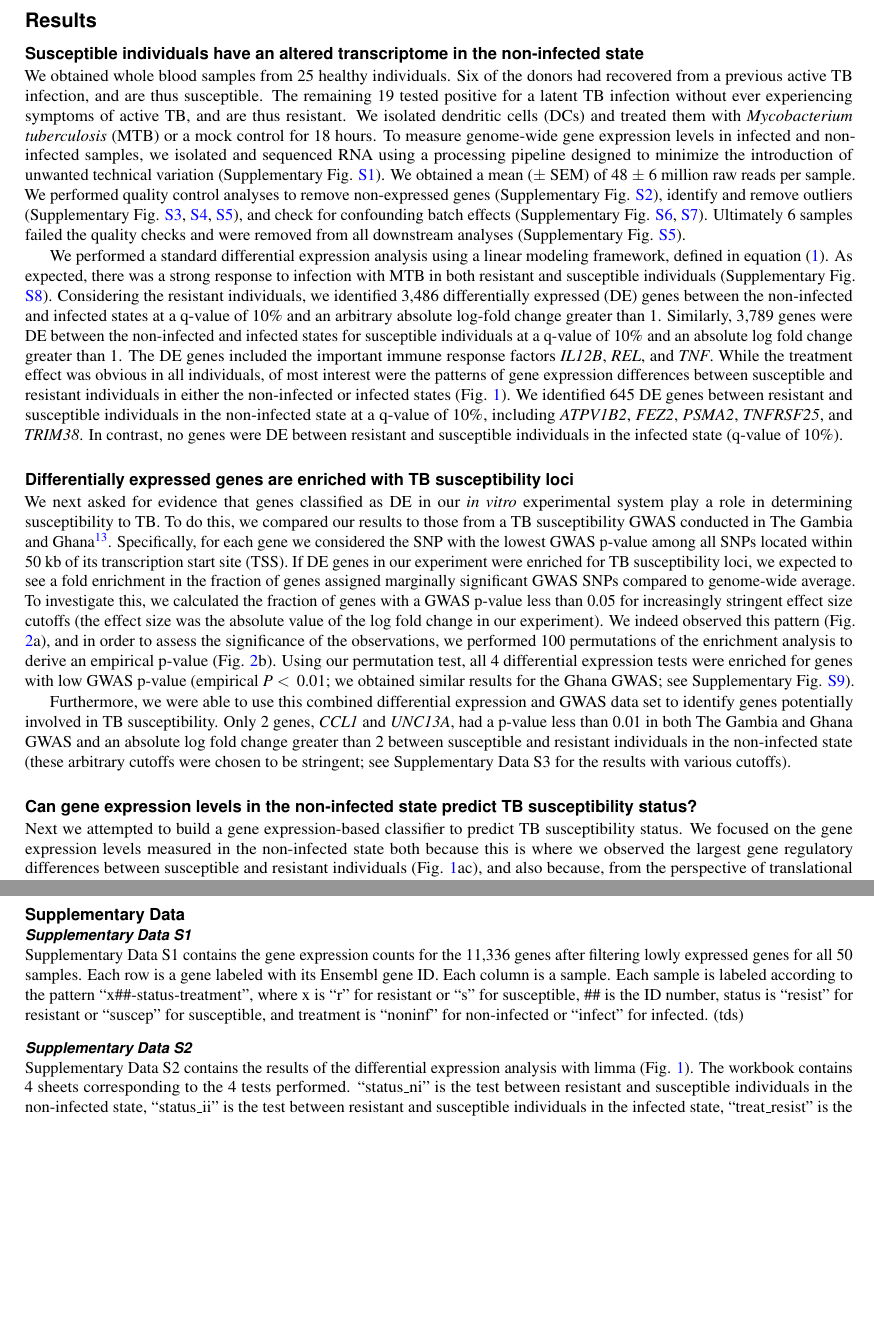
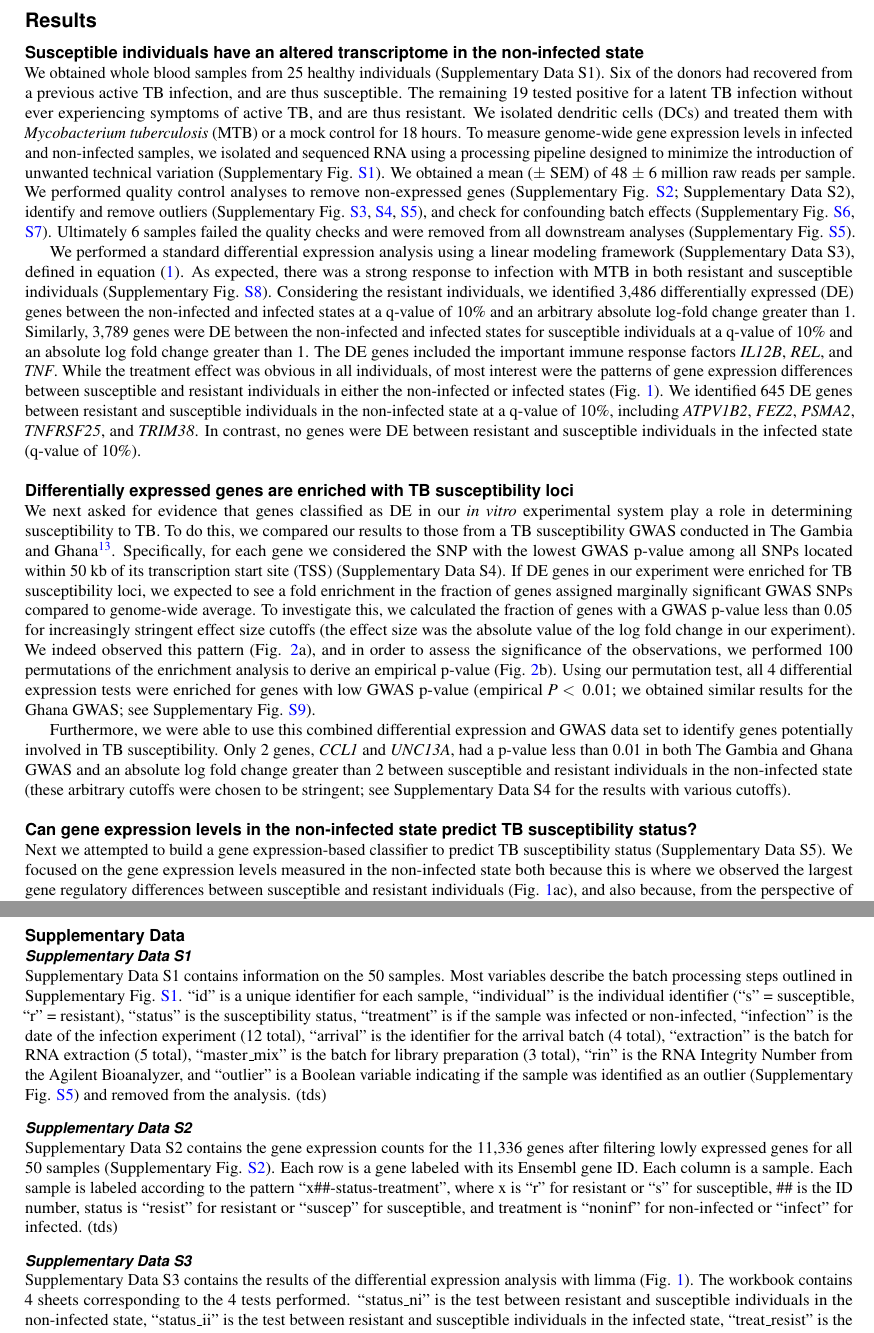
Before and after one commit to amirunpri2018/tb-suscept, a LaTeX paper (paper/tb-suscept.tex): two parts of pages 2 and 25 of 25, joined at a grey line, cut so that both start at the same text, the shorter picture padded with empty space. Compiled offline with pdfLaTeX.

Commit message:
Update supplementary data in paper.

```diff
--- a/paper/tb-suscept.tex
+++ b/paper/tb-suscept.tex
@@ -108,39 +108,40 @@ status.
 
 \subsection*{Susceptible individuals have an altered transcriptome in the non-infected state}
 
-We obtained whole blood samples from 25 healthy individuals. Six of
-the donors had recovered from a previous active TB infection, and are
-thus susceptible. The remaining 19 tested positive for a latent TB
-infection without ever experiencing symptoms of active TB, and are
-thus resistant. We isolated dendritic cells (DCs) and treated them
-with \emph{Mycobacterium }\emph{tuberculosis} (MTB) or a mock control
-for 18 hours. To measure genome-wide gene expression levels in
-infected and non-infected samples, we isolated and sequenced RNA using
-a processing pipeline designed to minimize the introduction of
-unwanted technical variation (Supplementary Fig. \ref{fig:process}).
-We obtained a mean ($\pm$ SEM) of 48 $\pm$ 6 million raw reads per
-sample. We performed quality control analyses to remove non-expressed
-genes (Supplementary Fig. \ref{fig:gene}), identify and remove
-outliers (Supplementary Fig. \ref{fig:heat-all}, \ref{fig:heat-filt},
+We obtained whole blood samples from 25 healthy individuals
+(Supplementary Data S1). Six of the donors had recovered from a
+previous active TB infection, and are thus susceptible. The remaining
+19 tested positive for a latent TB infection without ever experiencing
+symptoms of active TB, and are thus resistant. We isolated dendritic
+cells (DCs) and treated them with \emph{Mycobacterium
+}\emph{tuberculosis} (MTB) or a mock control for 18 hours. To measure
+genome-wide gene expression levels in infected and non-infected
+samples, we isolated and sequenced RNA using a processing pipeline
+designed to minimize the introduction of unwanted technical variation
+(Supplementary Fig. \ref{fig:process}). We obtained a mean ($\pm$ SEM)
+of 48 $\pm$ 6 million raw reads per sample. We performed quality
+control analyses to remove non-expressed genes (Supplementary Fig.
+\ref{fig:gene}; Supplementary Data S2), identify and remove outliers
+(Supplementary Fig. \ref{fig:heat-all}, \ref{fig:heat-filt},
 \ref{fig:outliers}), and check for confounding batch effects
 (Supplementary Fig. \ref{fig:batch}, \ref{fig:infection}). Ultimately
 6 samples failed the quality checks and were removed from all
 downstream analyses (Supplementary Fig. \ref{fig:outliers}).
 
 We performed a standard differential expression analysis using a
-linear modeling framework, defined in equation (\ref{eq:limma}). As
-expected, there was a strong response to infection with MTB in both
-resistant and susceptible individuals (Supplementary Fig.
-\ref{fig:limma-supp}). Considering the resistant individuals, we
-identified 3,486 differentially expressed (DE) genes between the
-non-infected and infected states at a q-value of 10\% and an arbitrary
-absolute log-fold change greater than 1. Similarly, 3,789 genes were
-DE between the non-infected and infected states for susceptible
-individuals at a q-value of 10\% and an absolute log fold change
-greater than 1. The DE genes included the important immune response
-factors \emph{IL12B}, \emph{REL}, and \emph{TNF}. While the treatment
-effect was obvious in all individuals, of most interest were the
-patterns of gene expression differences between susceptible and
+linear modeling framework (Supplementary Data S3), defined in equation
+(\ref{eq:limma}). As expected, there was a strong response to
+infection with MTB in both resistant and susceptible individuals
+(Supplementary Fig. \ref{fig:limma-supp}). Considering the resistant
+individuals, we identified 3,486 differentially expressed (DE) genes
+between the non-infected and infected states at a q-value of 10\% and
+an arbitrary absolute log-fold change greater than 1. Similarly, 3,789
+genes were DE between the non-infected and infected states for
+susceptible individuals at a q-value of 10\% and an absolute log fold
+change greater than 1. The DE genes included the important immune
+response factors \emph{IL12B}, \emph{REL}, and \emph{TNF}. While the
+treatment effect was obvious in all individuals, of most interest were
+the patterns of gene expression differences between susceptible and
 resistant individuals in either the non-infected or infected states
 (Fig. \ref{fig:limma}). We identified 645 DE genes between resistant
 and susceptible individuals in the non-infected state at a q-value of
@@ -173,17 +174,17 @@ to TB. To do this, we compared our results to those from a TB
 susceptibility GWAS conducted in The Gambia and Ghana \cite{Thye2010}.
 Specifically, for each gene we considered the SNP with the lowest GWAS
 p-value among all SNPs located within 50 kb of its transcription start
-site (TSS). If DE genes in our experiment were enriched for TB
-susceptibility loci, we expected to see a fold enrichment in the
-fraction of genes assigned marginally significant GWAS SNPs compared
-to genome-wide average. To investigate this, we calculated the
-fraction of genes with a GWAS p-value less than 0.05 for increasingly
-stringent effect size cutoffs (the effect size was the absolute value
-of the log fold change in our experiment). We indeed observed this
-pattern (Fig. \ref{fig:gwas}a), and in order to assess the
-significance of the observations, we performed 100 permutations of the
-enrichment analysis to derive an empirical p-value (Fig.
-\ref{fig:gwas}b). Using our permutation test, all 4 differential
+site (TSS) (Supplementary Data S4). If DE genes in our experiment were
+enriched for TB susceptibility loci, we expected to see a fold
+enrichment in the fraction of genes assigned marginally significant
+GWAS SNPs compared to genome-wide average. To investigate this, we
+calculated the fraction of genes with a GWAS p-value less than 0.05
+for increasingly stringent effect size cutoffs (the effect size was
+the absolute value of the log fold change in our experiment). We
+indeed observed this pattern (Fig. \ref{fig:gwas}a), and in order to
+assess the significance of the observations, we performed 100
+permutations of the enrichment analysis to derive an empirical p-value
+(Fig. \ref{fig:gwas}b). Using our permutation test, all 4 differential
 expression tests were enriched for genes with low GWAS p-value
 (empirical \emph{P} \textless \, 0.01; we obtained similar results for
 the Ghana GWAS; see Supplementary Fig. \ref{fig:gwas-supp}).
@@ -194,7 +195,7 @@ susceptibility. Only 2 genes, \emph{CCL1} and \emph{UNC13A}, had a
 p-value less than 0.01 in both The Gambia and Ghana GWAS and an
 absolute log fold change greater than 2 between susceptible and
 resistant individuals in the non-infected state (these arbitrary
-cutoffs were chosen to be stringent; see Supplementary Data S3 for the
+cutoffs were chosen to be stringent; see Supplementary Data S4 for the
 results with various cutoffs).
 
 \begin{figure}[ht]
@@ -223,8 +224,10 @@ corresponds to the enrichment plot in (a).
 \subsection*{Can gene expression levels in the non-infected state predict TB susceptibility status?}
 
 Next we attempted to build a gene expression-based classifier to
-predict TB susceptibility status. We focused on the gene expression
-levels measured in the non-infected state both because this is where
-we observed the largest gene regulatory differences between
-susceptible and resistant individuals (Fig. \ref{fig:limma}ac), and
-also because, from the perspective of translational application, it is
+predict TB susceptibility status (Supplementary Data S5). We focused
+on the gene expression levels measured in the non-infected state both
+because this is where we observed the largest gene regulatory
+differences between susceptible and resistant individuals (Fig.
+\ref{fig:limma}ac), and also because, from the perspective of
+translational application, it is more practical to obtain gene
+expression data from non-infected DCs. We trained a support vector
@@ -924,17 +926,32 @@ dashed red line is the 1:1 line.
 
 \subsubsection*{Supplementary Data S1}
 
-Supplementary Data S1 contains the gene expression counts for the
-11,336 genes after filtering lowly expressed genes for all 50 samples.
-Each row is a gene labeled with its Ensembl gene ID. Each column is a
-sample. Each sample is labeled according to the pattern
-“x\#\#-status-treatment”, where x is “r” for resistant or “s” for
-susceptible, \#\# is the ID number, status is “resist” for resistant
-or “suscep” for susceptible, and treatment is “noninf” for
-non-infected or “infect” for infected. (tds)
+Supplementary Data S1 contains information on the 50 samples. Most
+variables describe the batch processing steps outlined in
+Supplementary Fig. \ref{fig:process}. “id” is a unique identifier for
+each sample, “individual” is the individual identifier (“s” =
+susceptible, “r” = resistant), “status” is the susceptibility status,
+“treatment” is if the sample was infected or non-infected, “infection”
+is the date of the infection experiment (12 total), “arrival” is the
+identifier for the arrival batch (4 total), “extraction” is the batch
+for RNA extraction (5 total), “master\_mix” is the batch for library
+preparation (3 total), “rin” is the RNA Integrity Number from the
+Agilent Bioanalyzer, and “outlier” is a Boolean variable indicating if
+the sample was identified as an outlier (Supplementary Fig.
+\ref{fig:outliers}) and removed from the analysis. (tds)
 \subsubsection*{Supplementary Data S2}
 
-Supplementary Data S2 contains the results of the differential
+Supplementary Data S2 contains the gene expression counts for the
+11,336 genes after filtering lowly expressed genes for all 50 samples
+(Supplementary Fig. \ref{fig:gene}). Each row is a gene labeled with
+its Ensembl gene ID. Each column is a sample. Each sample is labeled
+according to the pattern “x\#\#-status-treatment”, where x is “r” for
+resistant or “s” for susceptible, \#\# is the ID number, status is
+“resist” for resistant or “suscep” for susceptible, and treatment is
+“noninf” for non-infected or “infect” for infected. (tds)
+\subsubsection*{Supplementary Data S3}
+
+Supplementary Data S3 contains the results of the differential
 expression analysis with limma (Fig. \ref{fig:limma}). The workbook
 contains 4 sheets corresponding to the 4 tests performed. “status\_ni”
 is the test between resistant and susceptible individuals in the
@@ -953,5 +970,5 @@ shrinkage, “chr” is the chromosome where the gene is located,
 is the associated phenotype(s) assigned my Ensembl, “go\_id” is the
 associated GO term(s) assigned by Ensembl, and “go\_description” is
 the corresponding name(s) of the GO term(s). (xlsx)
-\subsubsection*{Supplementary Data S3}
+\subsubsection*{Supplementary Data S4}
 
```
Also changed, not shown: paper/tb-suscept.tex (45 more changed lines).
